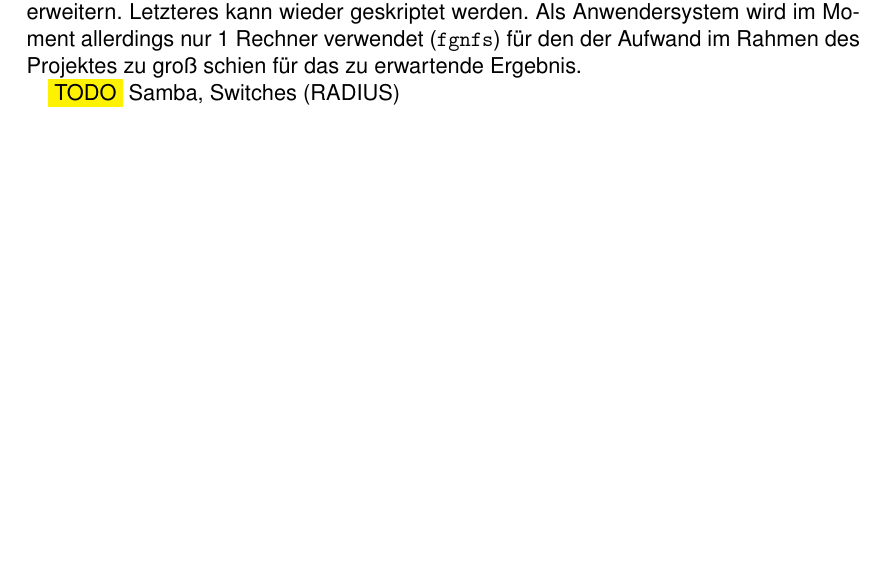
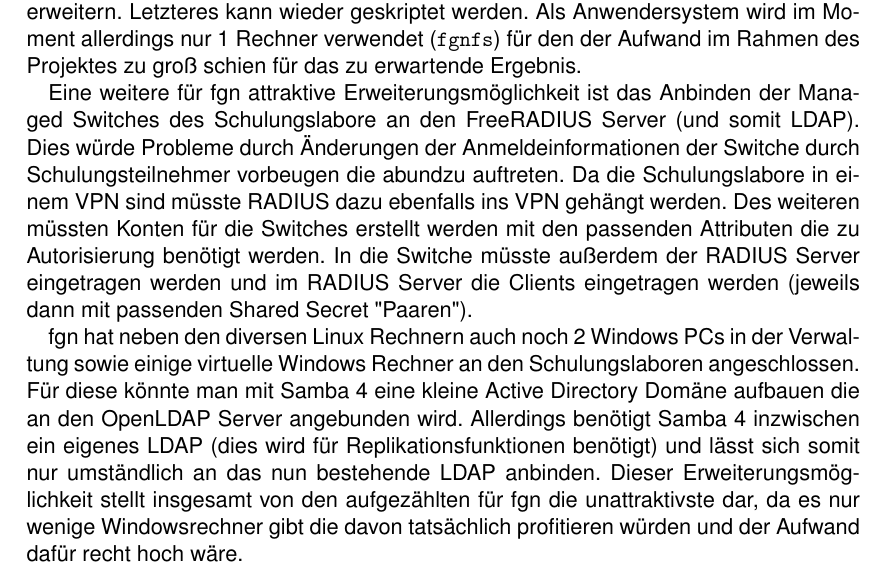
Before and after one commit to Gabelvampir/ty-stuff, a LaTeX document (Projekt LDAP/Projektdokumentation.tex): part of page 15 of 27, cut so that both start at the same text, the shorter picture padded with empty space. Compiled offline with pdfLaTeX; a LaTeX package or settings file that is missing is left out.

Commit message:
finished Ausblick

```diff
--- a/Projekt LDAP/Projektdokumentation.tex
+++ b/Projekt LDAP/Projektdokumentation.tex
@@ -316,7 +316,9 @@ Die erste zukünftige Änderung für die in diesem Projekt erstellten Serverdien
 
 Ebenso bietet sich für eine Erweiterung des Projektsystems die Einbindung der anderen Linux Rechner in der Firma an. Dort könnte man dadurch die bisherigen lokalen Benutzerkonten durch ein zentral in LDAP abgelegtes und verwaltetes Konto ersetzen. Dazu müsste man auf den Linux Rechnern LDAP an das PAM System anbinden (dazu müsste dort vermutlich ein passendes PAM-LDAP Modul installiert werden und eventuell auch noch das LDAP Modul für den Name Switch Service (\texttt{NSS})) und im LDAP Server die Benutzer um die passenden Attribute (wie z.B. Home-Verzeichnis, UID, Gruppen) erweitern. Letzteres kann wieder geskriptet werden. Als Anwendersystem wird im Moment allerdings nur 1 Rechner verwendet (\texttt{fgnfs}) für den der Aufwand im Rahmen des Projektes zu groß schien für das zu erwartende Ergebnis.
 
-\hilight{TODO} Samba, Switches (RADIUS)
+Eine weitere für fgn attraktive Erweiterungsmöglichkeit ist das Anbinden der Managed Switches des Schulungslabore an den FreeRADIUS Server (und somit LDAP). Dies würde Probleme durch Änderungen der Anmeldeinformationen der Switche durch Schulungsteilnehmer vorbeugen die abundzu auftreten. Da die Schulungslabore in einem VPN sind müsste RADIUS dazu ebenfalls ins VPN gehängt werden. Des weiteren müssten Konten für die Switches erstellt werden mit den passenden Attributen die zu Autorisierung benötigt werden. In die Switche müsste außerdem der RADIUS Server eingetragen werden und im RADIUS Server die Clients eingetragen werden (jeweils dann mit passenden Shared Secret "Paaren").
+
+fgn hat neben den diversen Linux Rechnern auch noch 2 Windows PCs in der Verwaltung sowie einige virtuelle Windows Rechner an den Schulungslaboren angeschlossen. Für diese könnte man mit Samba 4 eine kleine Active Directory Domäne aufbauen die an den OpenLDAP Server angebunden wird. Allerdings benötigt Samba 4 inzwischen ein eigenes LDAP (dies wird für Replikationsfunktionen benötigt) und lässt sich somit nur umständlich an das nun bestehende LDAP anbinden. Dieser Erweiterungsmöglichkeit stellt insgesamt von den aufgezählten für fgn die unattraktivste dar, da es nur wenige Windowsrechner gibt die davon tatsächlich profitieren würden und der Aufwand dafür recht hoch wäre.
 
 
 \appendix
```
Also changed, not shown: Projekt LDAP/Projektdokumentation.tex (2 more changed lines).
